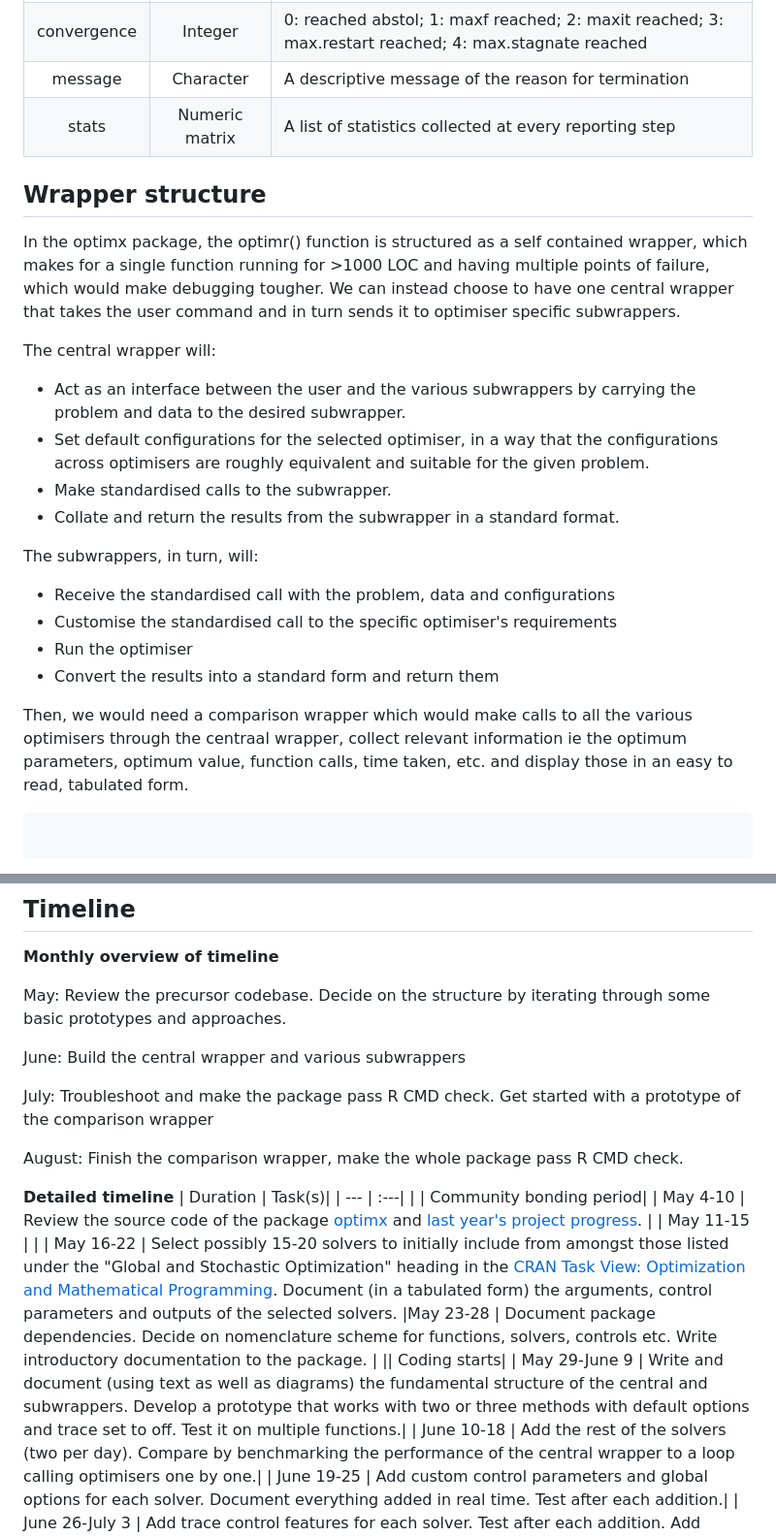
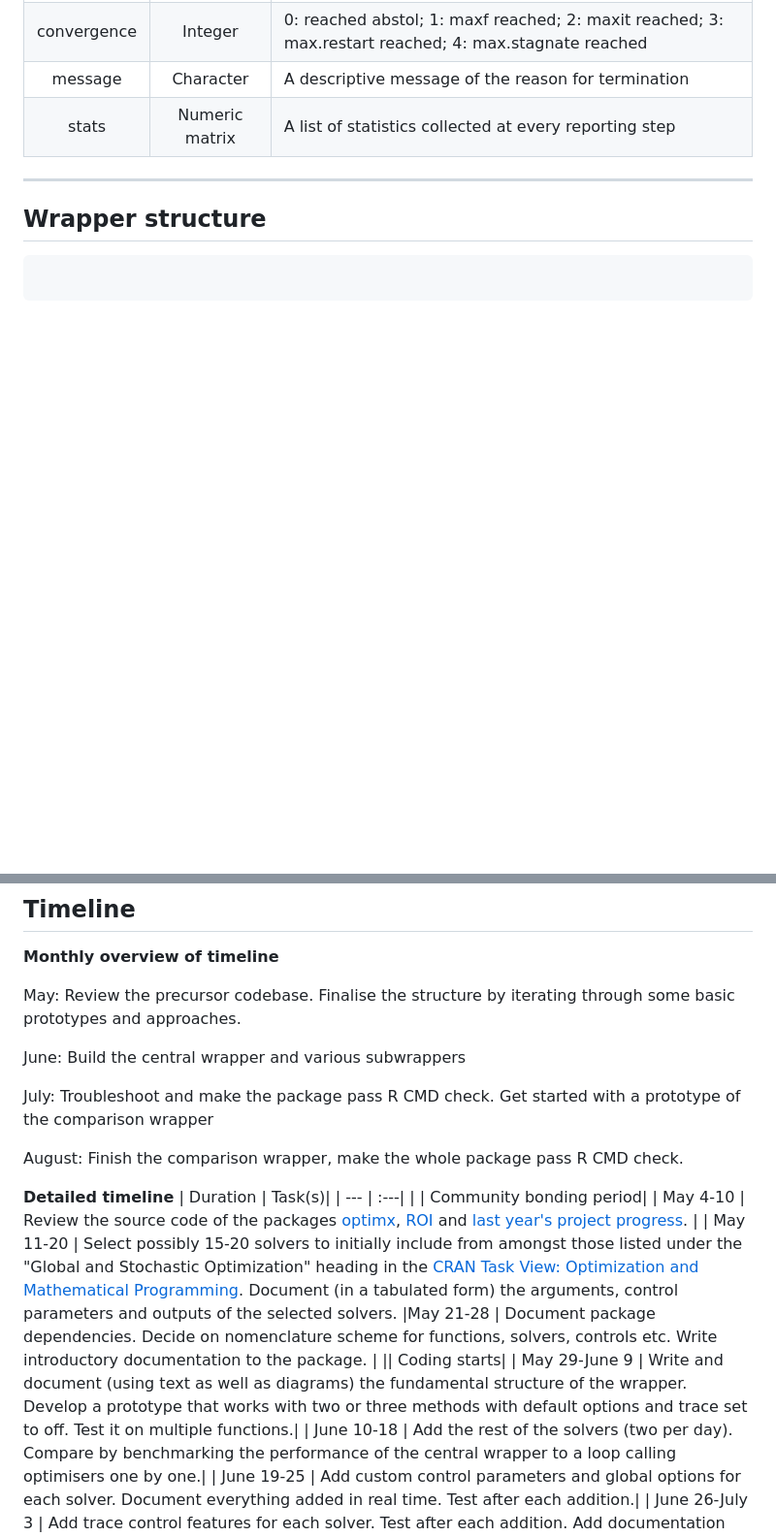
Before and after one commit to arqamrp/stochoptimtests, a Markdown page: temp/proposal.md, 2 parts joined by grey strips. Shown at 97% size. GitHub-like rendering; blank space fills up the shorter version.

````diff
--- a/temp/proposal.md
+++ b/temp/proposal.md
@@ -214,25 +217,11 @@ Returned as a list.
 | stats | Numeric matrix | A list of statistics collected at every reporting step |
 
 
+***
+
 ## Wrapper structure
 
-In the optimx package, the optimr() function is structured as a self contained wrapper, which makes for a single function running for >1000 LOC and having multiple points of failure, which would make debugging tougher.
-We can instead choose to have one central wrapper that takes the user command and in turn sends it to optimiser specific subwrappers.
 
-The central wrapper will:
-- Act as an interface between the user and the various subwrappers by carrying the problem and data to the desired subwrapper.
-- Set default configurations for the selected optimiser, in a way that the configurations across optimisers are roughly equivalent and suitable for the given problem.
-- Make standardised calls to the subwrapper.
-- Collate and return the results from the subwrapper in a standard format.
-
-The subwrappers, in turn, will:
-- Receive the standardised call with the problem, data and configurations
-- Customise the standardised call to the specific optimiser's requirements
-- Run the optimiser
-- Convert the results into a standard form and return them
-
-
-Then, we would need a comparison wrapper which would make calls to all the various optimisers through the centraal wrapper, collect relevant information ie the optimum parameters, optimum value, function calls, time taken, etc. and display those in an easy to read, tabulated form.
 
 
 ```
@@ -251,7 +240,7 @@ The best R GSoC applications tend to be 10+ pages printed.  Planning is a key pa
 
 **Monthly overview of timeline**
 
-May: Review the precursor codebase. Decide on the structure by iterating through some basic prototypes and approaches.
+May: Review the precursor codebase. Finalise the structure by iterating through some basic prototypes and approaches.
 
 June: Build the central wrapper and various subwrappers
 
@@ -263,12 +252,11 @@ August: Finish the comparison wrapper, make the whole package pass R CMD check.
 | Duration | Task(s)|
 | --- | :---|
 |  | Community bonding period|
-| May 4-10 | Review the source code of the package [optimx](https://cran.r-project.org/web/packages/optimx/index.html) and [last year's project progress](https://github.com/SudoWodo/StochOptim). |
-| May 11-15 |  |
-| May 16-22 | Select possibly 15-20 solvers to initially include from amongst those listed under the "Global and Stochastic Optimization" heading in the [CRAN Task View: Optimization and Mathematical Programming](https://cran.r-project.org/web/views/Optimization.html). Document (in a tabulated form) the arguments, control parameters and outputs of the selected solvers.
-|May 23-28 | Document package dependencies. Decide on nomenclature scheme for functions, solvers, controls etc. Write introductory documentation to the package. |
+| May 4-10 | Review the source code of the packages [optimx](https://cran.r-project.org/web/packages/optimx/index.html), [ROI](https://cran.r-project.org/web/packages/ROI/index.html) and [last year's project progress](https://github.com/SudoWodo/StochOptim). |
+| May 11-20 | Select possibly 15-20 solvers to initially include from amongst those listed under the "Global and Stochastic Optimization" heading in the [CRAN Task View: Optimization and Mathematical Programming](https://cran.r-project.org/web/views/Optimization.html). Document (in a tabulated form) the arguments, control parameters and outputs of the selected solvers.
+|May 21-28 | Document package dependencies. Decide on nomenclature scheme for functions, solvers, controls etc. Write introductory documentation to the package. |
 || Coding starts|
-| May 29-June 9 | Write and document (using text as well as diagrams) the fundamental structure of the central and subwrappers. Develop a prototype that works with two or three methods with default options and trace set to off. Test it on multiple functions.|
+| May 29-June 9 | Write and document (using text as well as diagrams) the fundamental structure of the wrapper. Develop a prototype that works with two or three methods with default options and trace set to off. Test it on multiple functions.|
 | June 10-18 | Add the rest of the solvers (two per day). Compare by benchmarking the performance of the central wrapper to a loop calling optimisers one by one.|
 | June 19-25 | Add custom control parameters and global options for each solver. Document everything added in real time. Test after each addition.|
 | June 26-July 3 | Add trace control features for each solver. Test after each addition. Add documentation vignettes and examples for each solver. Compare the performance of the wrapper to a plain loop again.|
````
Also changed, not shown: other parts of temp/proposal.md (+41 -5 lines).
